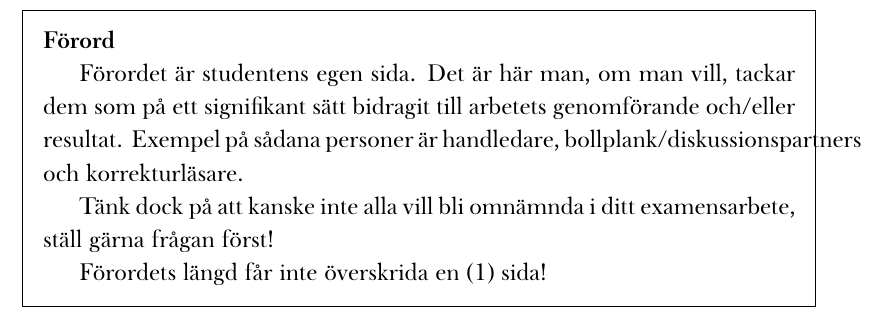
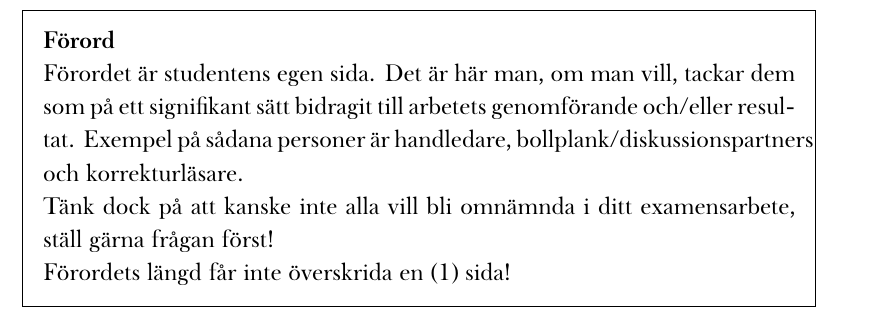
Before and after one commit to hfk01/HIG-TGDAY-TGDVK-Bachelor-Master-Thesis-Template, a LaTeX thesis (main.tex): part of page 2 of 24, cut so that both start at the same text. Compiled offline with XeLaTeX; a missing font is replaced by an installed copy or a similar font.

Commit message:
Update with draft watermark, remove identation and add todo package (for notes)

```diff
--- a/main.tex
+++ b/main.tex
@@ -29,10 +29,20 @@
 \usepackage{ragged2e} % For better text alignment control
 \usepackage[numbers]{natbib} % For bibliography
 
+% ============== Watermark ==============
+\usepackage{draftwatermark}
+\SetWatermarkText{DRAFT}
+\SetWatermarkScale{50}
+% =======================================
+
 % ============================= TO BE REMOVED WHEN FINISHED ============================
 \usepackage{subcaption} % For subfigures (just for grading criteria, remove later)
 \usepackage{mdframed} % For customizing boxes (just information for each section, remove later)
+\usepackage{todonotes} % For adding notes (just for grading criteria, remove later)
 % ============================= TO BE REMOVED WHEN FINISHED ============================
+
+% Remove paragraph indentation
+\setlength{\parindent}{0pt}
 
 \hypersetup{ % Set up hyperlinks color
      colorlinks=true,
```
Also changed, not shown: references.bib (+0 -1 lines), main.pdf.
